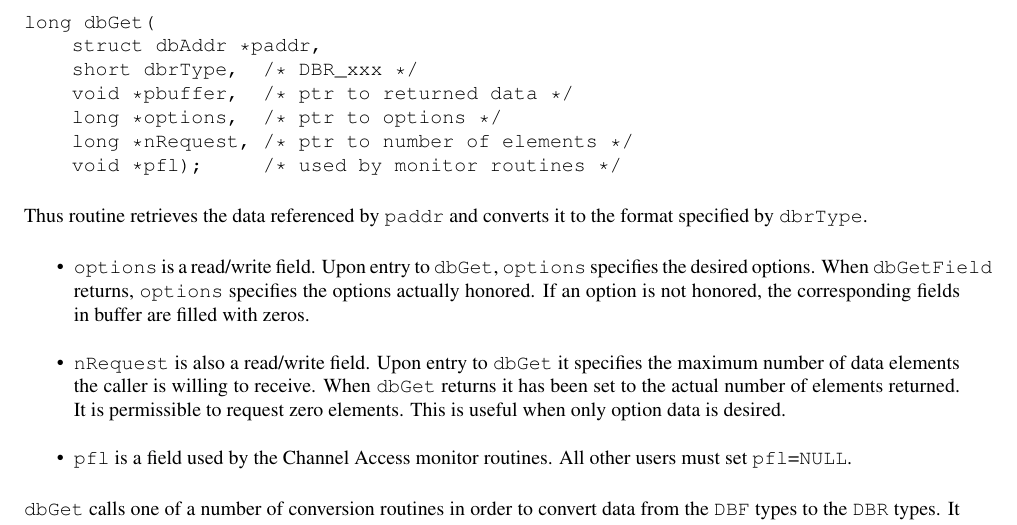
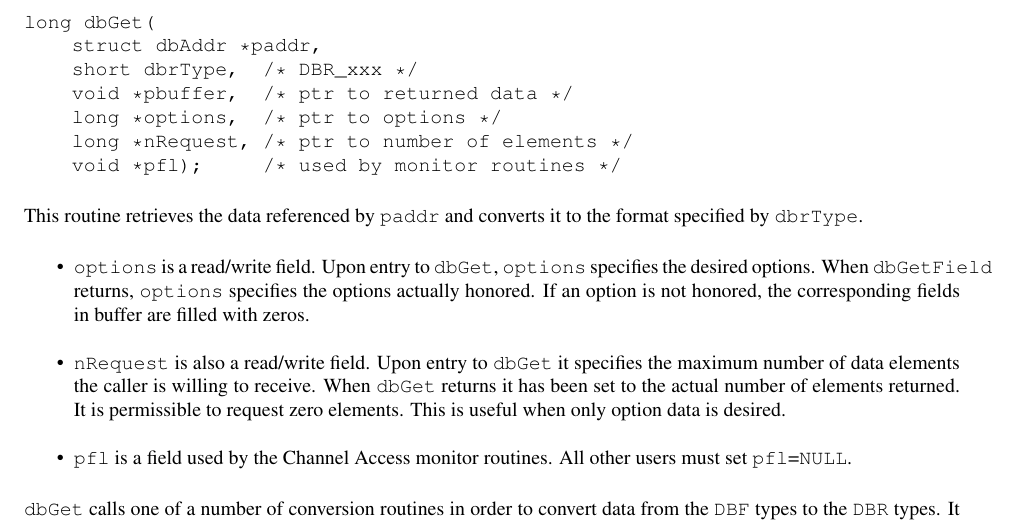
Before and after one commit to josujugo/appdev, a LaTeX thesis (AppDevGuide.tex, which reads tex/runtimeDatabaseAccess.tex): part of page 216 of 326, cut so that both start at the same text. Compiled offline with pdfLaTeX.

Commit message:
Fix two typos

```diff
--- a/tex/runtimeDatabaseAccess.tex
+++ b/tex/runtimeDatabaseAccess.tex
@@ -472,7 +472,7 @@ Get values associated with a process variable, format:
     long *options,  /* ptr to options */
     long *nRequest, /* ptr to number of elements */
     void *pfl);     /* used by monitor routines */
-\end{verbatim}\index{dbGet}Thus routine retrieves the data referenced by \verb|paddr| and converts it to the format specified by \verb|dbrType|.
+\end{verbatim}\index{dbGet}This routine retrieves the data referenced by \verb|paddr| and converts it to the format specified by \verb|dbrType|.
 
 \begin{itemize}\item \verb|options| is a read/write field. Upon entry to \verb|dbGet|, \verb|options| specifies the desired options. When
 \verb|dbGetField| returns, \verb|options| specifies the options actually honored. If an option is not honored, the
```
Also changed, not shown: tex/runtimeDatabaseAccess.tex (2 more changed lines).
